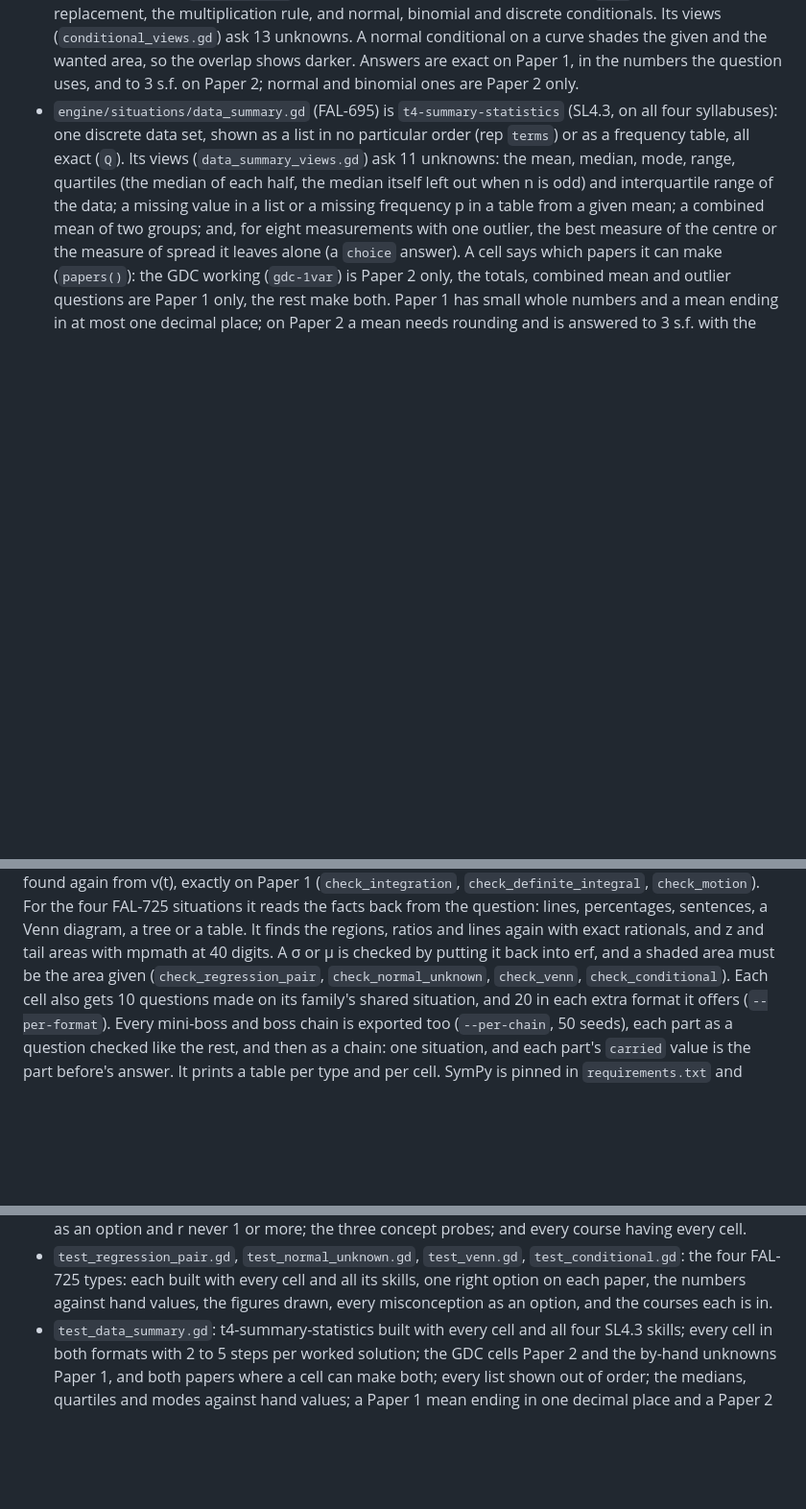
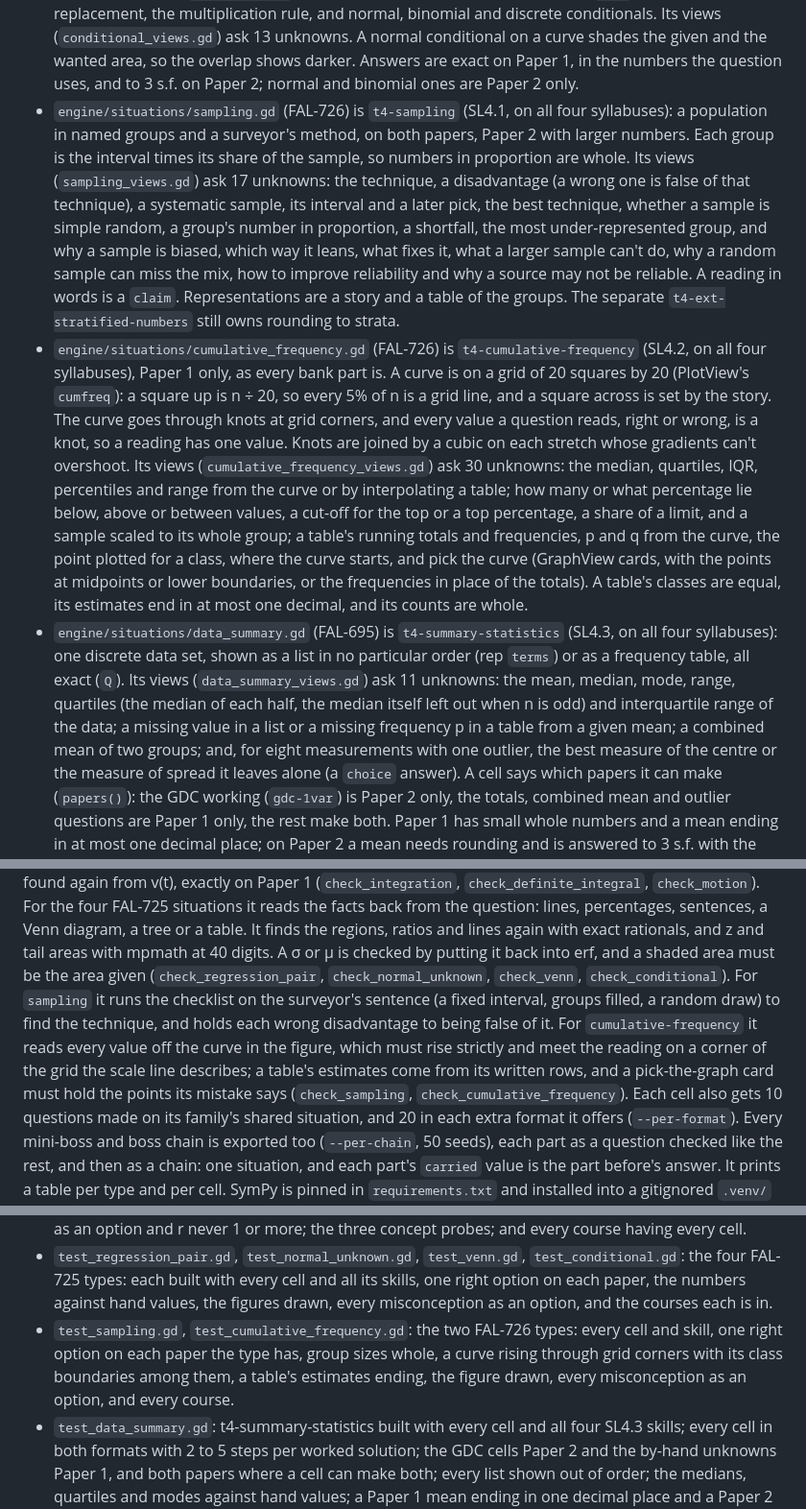
Before and after one commit to RktRobinhood/wasteland-academy, a Markdown page: game/README.md, 3 parts joined by grey strips. Shown at 96% size. Drawn GitHub-style; blank space fills up the shorter version.

Commit message:
README: sampling and cumulative frequency (FAL-726)

```diff
--- a/game/README.md
+++ b/game/README.md
@@ -259,6 +259,29 @@ catalogue (`tests/unit/game-catalogue.test.mjs` fails while the copy is stale).
   Its views (`conditional_views.gd`) ask 13 unknowns. A normal conditional on a curve shades the
   given and the wanted area, so the overlap shows darker. Answers are exact on Paper 1, in the
   numbers the question uses, and to 3 s.f. on Paper 2; normal and binomial ones are Paper 2 only.
+- `engine/situations/sampling.gd` (FAL-726) is `t4-sampling` (SL4.1, on all four syllabuses): a
+  population in named groups and a surveyor's method, on both papers, Paper 2 with larger numbers.
+  Each group is the interval times its share of the sample, so numbers in proportion are whole.
+  Its views (`sampling_views.gd`) ask 17 unknowns: the technique, a disadvantage (a wrong one is
+  false of that technique), a systematic sample, its interval and a later pick, the best technique,
+  whether a sample is simple random, a group's number in proportion, a shortfall, the most
+  under-represented group, and why a sample is biased, which way it leans, what fixes it, what a
+  larger sample can't do, why a random sample can miss the mix, how to improve reliability and why
+  a source may not be reliable. A reading in words is a `claim`. Representations are a story and a
+  table of the groups. The separate `t4-ext-stratified-numbers` still owns rounding to strata.
+- `engine/situations/cumulative_frequency.gd` (FAL-726) is `t4-cumulative-frequency` (SL4.2, on all
+  four syllabuses), Paper 1 only, as every bank part is. A curve is on a grid of 20 squares by 20
+  (PlotView's `cumfreq`): a square up is n ÷ 20, so every 5% of n is a grid line, and a square
+  across is set by the story. The curve goes through knots at grid corners, and every value a
+  question reads, right or wrong, is a knot, so a reading has one value. Knots are joined by a
+  cubic on each stretch whose gradients can't overshoot. Its views (`cumulative_frequency_views.gd`)
+  ask 30 unknowns: the median, quartiles, IQR, percentiles and range from the curve or by
+  interpolating a table; how many or what percentage lie below, above or between values, a cut-off
+  for the top or a top percentage, a share of a limit, and a sample scaled to its whole group; a
+  table's running totals and frequencies, p and q from the curve, the point plotted for a class,
+  where the curve starts, and pick the curve (GraphView cards, with the points at midpoints or lower
+  boundaries, or the frequencies in place of the totals). A table's classes are equal, its estimates
+  end in at most one decimal, and its counts are whole.
 - `engine/situations/data_summary.gd` (FAL-695) is `t4-summary-statistics` (SL4.3, on all four
   syllabuses): one discrete data set, shown as a list in no particular order (rep `terms`)
   or as a frequency table, all exact (`Q`). Its views (`data_summary_views.gd`) ask 11
@@ -876,6 +899,12 @@ sentences, a Venn diagram, a tree or a table. It finds the regions, ratios and l
 exact rationals, and z and tail areas with mpmath at 40 digits. A σ or μ is checked by putting it
 back into erf, and a shaded area must be the area given (`check_regression_pair`,
 `check_normal_unknown`, `check_venn`, `check_conditional`).
+For `sampling` it runs the checklist on the surveyor's sentence (a fixed interval, groups filled,
+a random draw) to find the technique, and holds each wrong disadvantage to being false of it. For
+`cumulative-frequency` it reads every value off the curve in the figure, which must rise strictly
+and meet the reading on a corner of the grid the scale line describes; a table's estimates come from
+its written rows, and a pick-the-graph card must hold the points its mistake says
+(`check_sampling`, `check_cumulative_frequency`).
 Each cell also gets 10 questions made on its family's shared situation, and 20 in each
 extra format it offers (`--per-format`). Every mini-boss and boss chain is exported too
 (`--per-chain`, 50 seeds), each part as a question checked like the rest, and then as a
@@ -1210,6 +1239,10 @@ script error happens while it runs. Run one file with
   FAL-725 types: each built with every cell and all its skills, one right option on each paper,
   the numbers against hand values, the figures drawn, every misconception as an option, and the
   courses each is in.
+- `test_sampling.gd`, `test_cumulative_frequency.gd`: the two FAL-726 types: every cell and skill,
+  one right option on each paper the type has, group sizes whole, a curve rising through grid corners
+  with its class boundaries among them, a table's estimates ending, the figure drawn, every
+  misconception as an option, and every course.
 - `test_data_summary.gd`: t4-summary-statistics built with every cell and all four SL4.3
   skills; every cell in both formats with 2 to 5 steps per worked solution; the GDC cells
   Paper 2 and the by-hand unknowns Paper 1, and both papers where a cell can make both;
```
